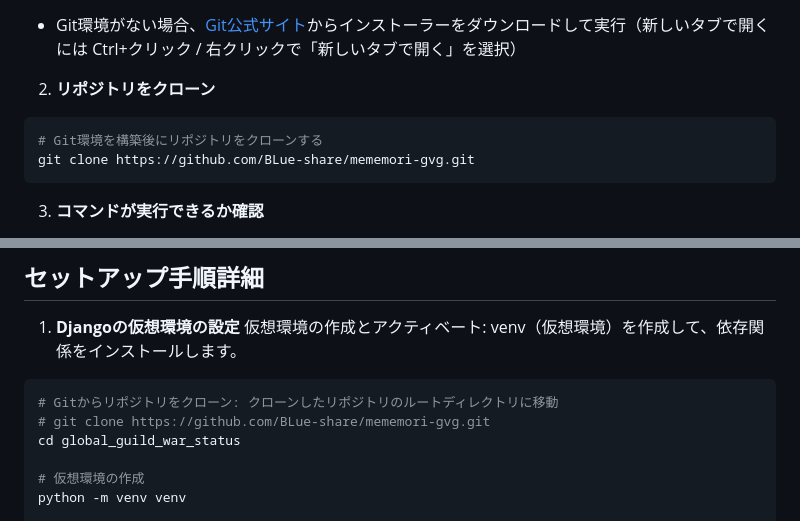
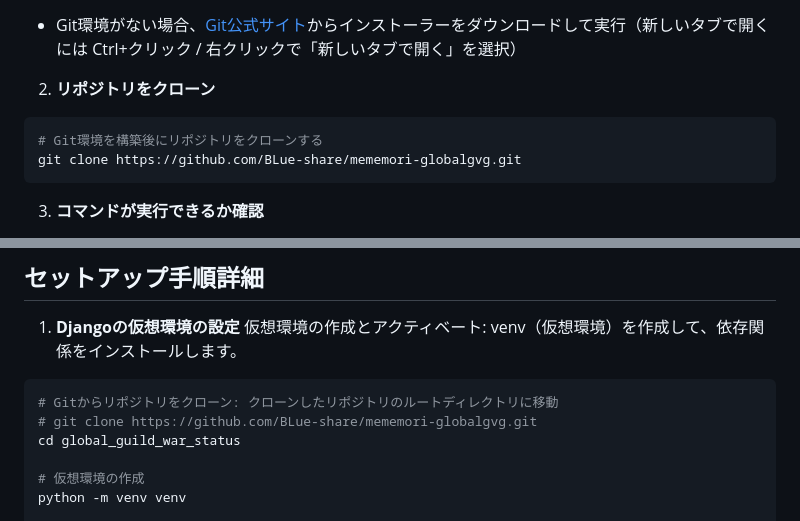
Before and after one commit to BLue-share/mememori-globalgvg, a Markdown page: README.md, 2 parts joined by grey strips. GitHub-like rendering.

Commit message:
リンク修正

````diff
--- a/README.md
+++ b/README.md
@@ -19,7 +19,7 @@ git --version
 2. **リポジトリをクローン**
 ```powershell
 # Git環境を構築後にリポジトリをクローンする
-git clone https://github.com/BLue-share/mememori-gvg.git
+git clone https://github.com/BLue-share/mememori-globalgvg.git
 ```
 
 3. **コマンドが実行できるか確認**
@@ -62,7 +62,7 @@ Node.jsのインストーラーを実行する
 仮想環境の作成とアクティベート: venv（仮想環境）を作成して、依存関係をインストールします。
 ```powershell
 # Gitからリポジトリをクローン: クローンしたリポジトリのルートディレクトリに移動
-# git clone https://github.com/BLue-share/mememori-gvg.git
+# git clone https://github.com/BLue-share/mememori-globalgvg.git
 cd global_guild_war_status
 
 # 仮想環境の作成
````
